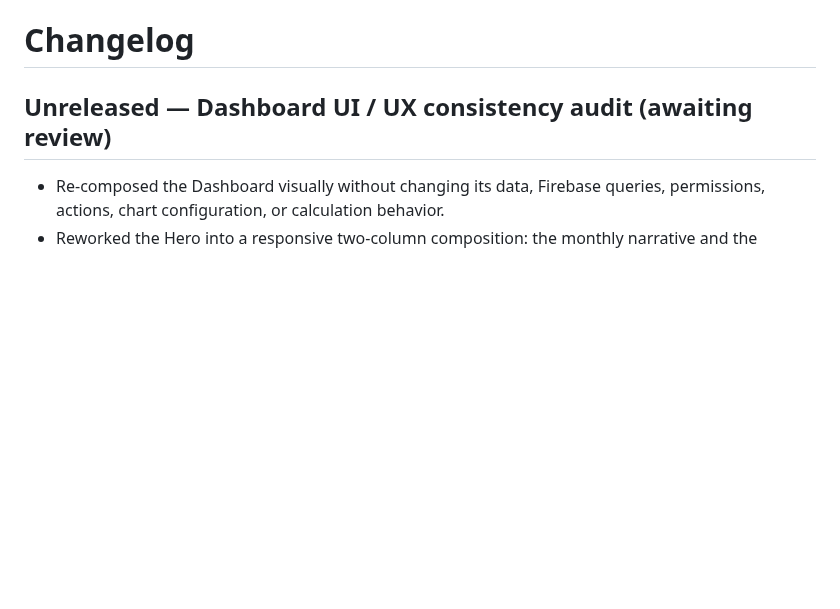
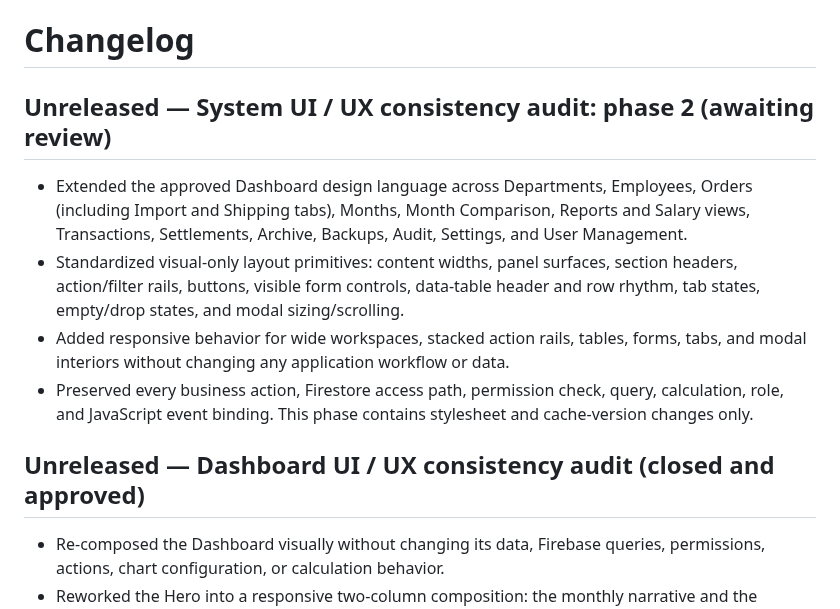
Before and after one commit to Ahmdrmdan/moderator-salary-system66666666, a Markdown page: CHANGELOG.md, the part around the change. GitHub-like rendering; blank space fills up the shorter version.

```diff
--- a/CHANGELOG.md
+++ b/CHANGELOG.md
@@ -1,6 +1,13 @@
 # Changelog
 
-## Unreleased — Dashboard UI / UX consistency audit (awaiting review)
+## Unreleased — System UI / UX consistency audit: phase 2 (awaiting review)
+
+- Extended the approved Dashboard design language across Departments, Employees, Orders (including Import and Shipping tabs), Months, Month Comparison, Reports and Salary views, Transactions, Settlements, Archive, Backups, Audit, Settings, and User Management.
+- Standardized visual-only layout primitives: content widths, panel surfaces, section headers, action/filter rails, buttons, visible form controls, data-table header and row rhythm, tab states, empty/drop states, and modal sizing/scrolling.
+- Added responsive behavior for wide workspaces, stacked action rails, tables, forms, tabs, and modal interiors without changing any application workflow or data.
+- Preserved every business action, Firestore access path, permission check, query, calculation, role, and JavaScript event binding. This phase contains stylesheet and cache-version changes only.
+
+## Unreleased — Dashboard UI / UX consistency audit (closed and approved)
 
 - Re-composed the Dashboard visually without changing its data, Firebase queries, permissions, actions, chart configuration, or calculation behavior.
 - Reworked the Hero into a responsive two-column composition: the monthly narrative and the existing status items now have clear hierarchy instead of competing in one undifferentiated band.
```
Also changed, not shown: PROGRESS.md (+22 -1 lines).
